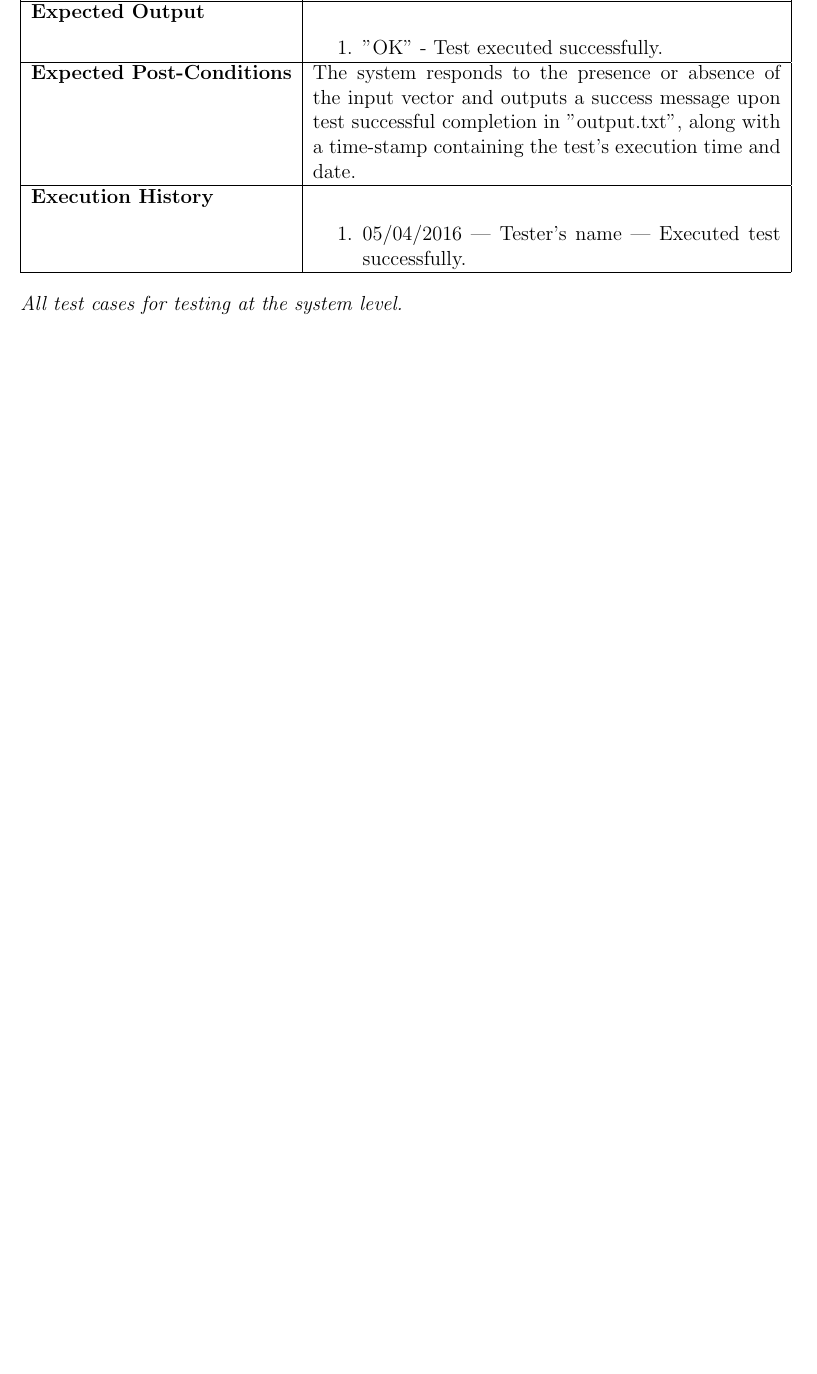
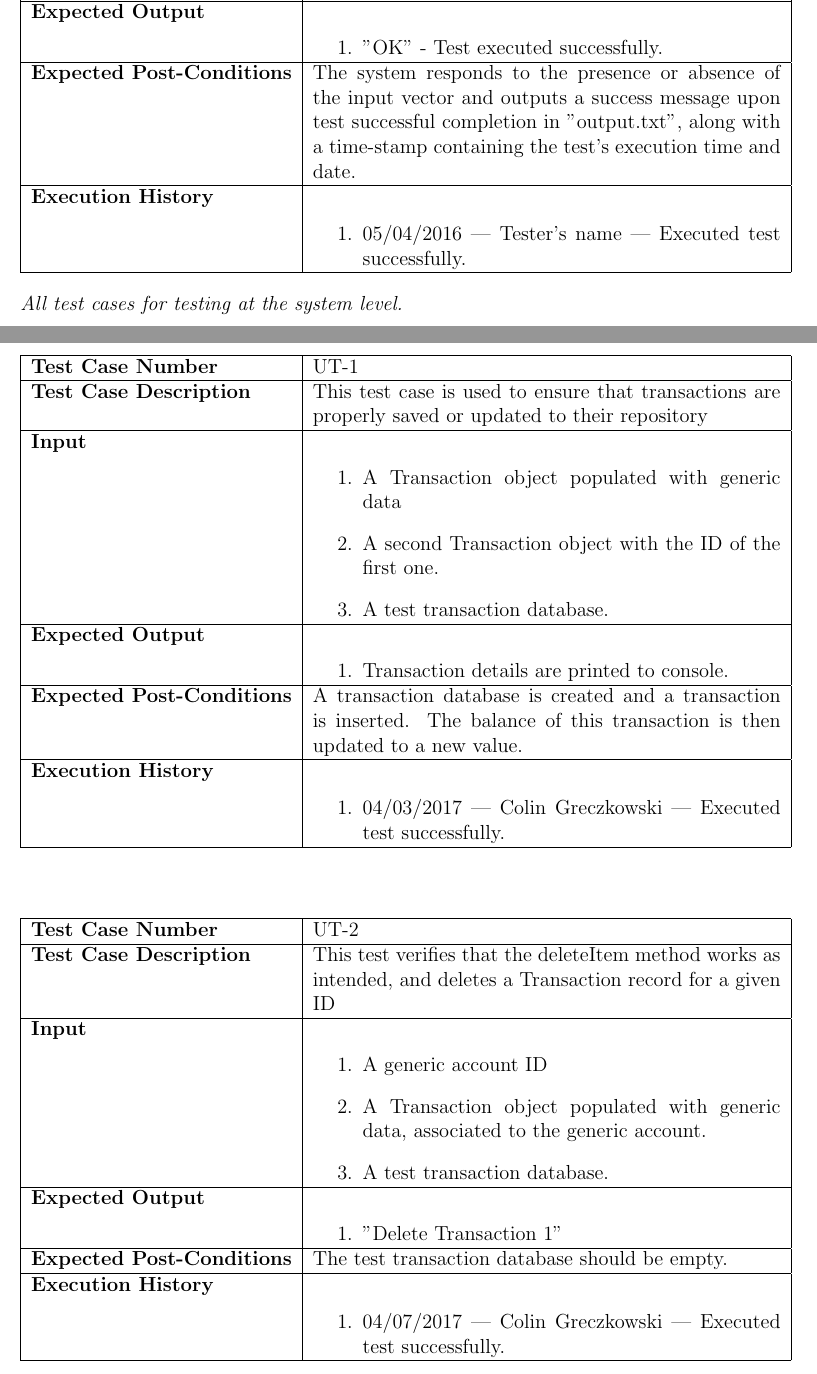
Before and after one commit to melanie-t/budget-planner-app, a LaTeX document (Documentation/Iteration_3.tex): part of page 3 of 5 before the commit and two parts of pages 3 and 4 of 7 after it, the two joined at a grey line, cut so that both start at the same text, the shorter picture padded with empty space. Compiled offline with pdfLaTeX.

Commit message:
TransactionRepository unit tests documented

```diff
--- a/Documentation/Iteration_3.tex
+++ b/Documentation/Iteration_3.tex
@@ -102,3 +102,48 @@ Indicate which qualities (from requirements) were tested and which qualities wer
 \end{tabularx}
 \end{table}
 
+\begin{table}[htbp]
+\centering
+\label{UT-1}
+\begin{tabularx}{\textwidth}{ | l | X |}
+\hline
+\textbf{Test Case Number}      &  UT-1                         \\ \hline
+\textbf{Test Case Description}    &  This test case is used to ensure that transactions are properly saved or updated to their repository                \\ \hline
+\textbf{Input}         & 	\begin{enumerate}
+	\item A Transaction object populated with generic data
+          \item A second Transaction object with the ID of the first one.
+	\item A test transaction database.
+\end{enumerate} \\ \hline
+
+\textbf{Expected Output}     & \begin{enumerate}
+	\item Transaction details are printed to console.
+\end{enumerate} \\ \hline
+\textbf{Expected Post-Conditions}           &  A transaction database is created and a transaction is inserted. The balance of this transaction is then updated to a new value.                   \\ \hline
+\textbf{Execution History}   &  \begin{enumerate}
+	\item 04/03/2017 | Colin Greczkowski | Executed test successfully.
+\end {enumerate} \\ \hline
+\end{tabularx}
+\end{table}
+
+\begin{table}[htbp]
+\centering
+\label{UT-1}
+\begin{tabularx}{\textwidth}{ | l | X |}
+\hline
+\textbf{Test Case Number}      &  UT-2                         \\ \hline
+\textbf{Test Case Description}    &  This test verifies that the deleteItem method works as intended, and deletes a Transaction record for a given ID                \\ \hline
+\textbf{Input}         & 	\begin{enumerate}
+          \item A generic account ID
+	\item A Transaction object populated with generic data, associated to the generic account.
+	\item A test transaction database.
+\end{enumerate} \\ \hline
+
+\textbf{Expected Output}     & \begin{enumerate}
+	\item "Delete Transaction 1"
+\end{enumerate} \\ \hline
+\textbf{Expected Post-Conditions}           & The test transaction database should be empty.                \\ \hline
+\textbf{Execution History}   &  \begin{enumerate}
+	\item 04/07/2017 | Colin Greczkowski | Executed test successfully.
+\end {enumerate} \\ \hline
+\end{tabularx}
+\end{table}
@@ -104,0 +159,3 @@ Indicate which qualities (from requirements) were tested and which qualities wer
+          \item A generic account ID
+	\item Two Transaction objects populated with generic data, associated to the generic account.
+	\item A test transaction database.
@@ -104,0 +170 @@ Indicate which qualities (from requirements) were tested and which qualities wer
+	\item 04/03/2017 | Colin Greczkowski | Executed test successfully.
```
Also changed, not shown: Documentation/Iteration_3.pdf, Documentation/Iteration_3.tex (21 more changed lines), 1 other file.
